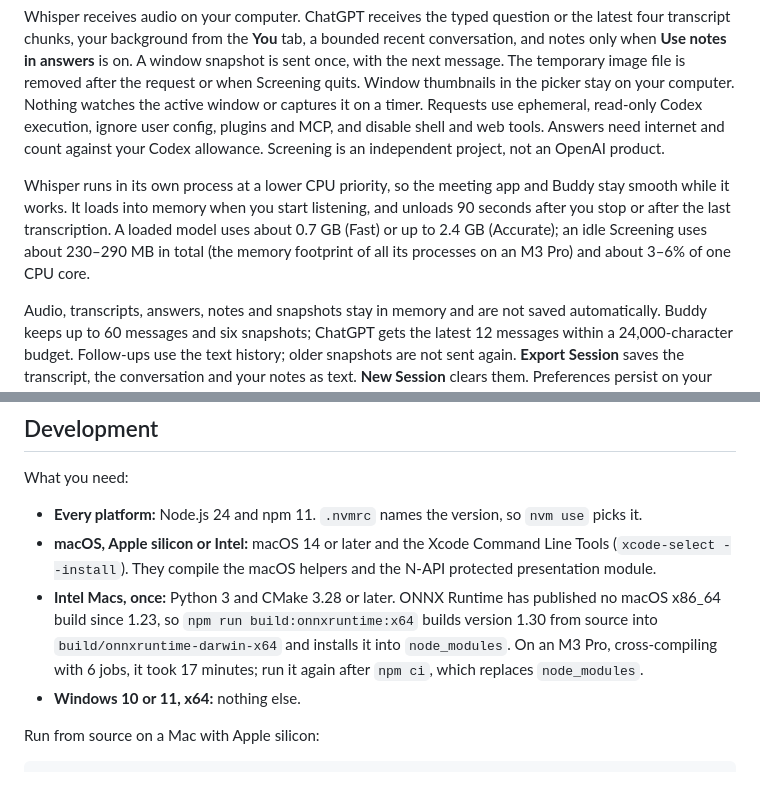
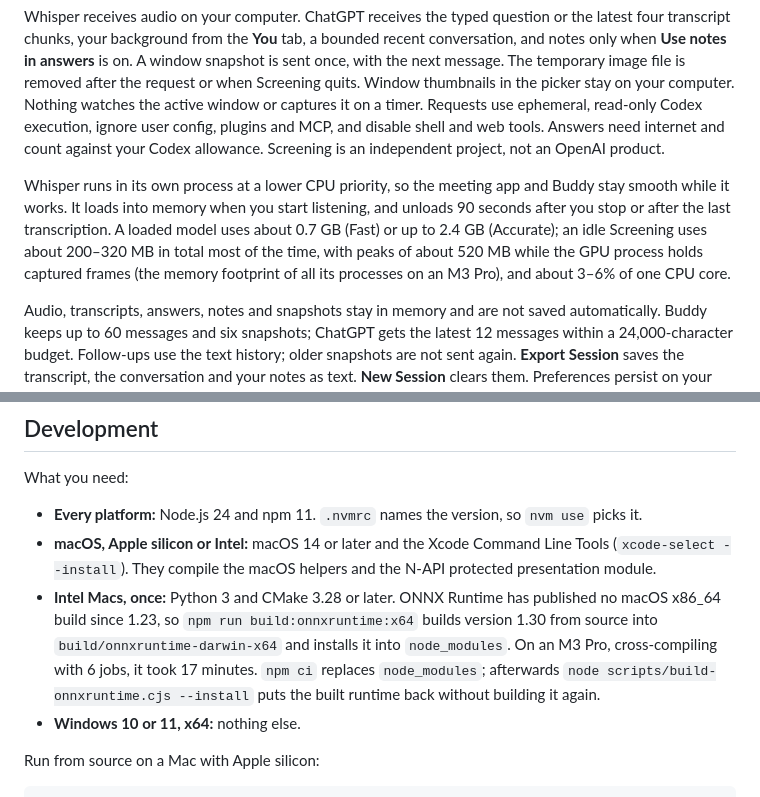
Before and after one commit to dimqsh/Screening, a Markdown page: README.md, 2 parts joined by grey strips. Rendered like a GitHub page.

Commit message:
Give the idle memory range with its peaks
Twenty-eight idle measurements of the final build ranged from 204 to
521 MB, median 276 MB: 200-320 MB most of the time, with peaks of
about 520 MB when Chromium's GPU process holds captured frames. The
audited version measured 397-452 MB, median 424 MB.

Also: after npm ci on an Intel Mac, build-onnxruntime.cjs --install
puts the built runtime back; it does not need another build.

Co-Authored-By: Claude Opus 5.5 <noreply@anthropic.com>

```diff
--- a/README.md
+++ b/README.md
@@ -74,7 +74,7 @@ ChatGPT sign-in uses the official, bundled `@openai/codex` CLI. Screening never
 
 Whisper receives audio on your computer. ChatGPT receives the typed question or the latest four transcript chunks, your background from the **You** tab, a bounded recent conversation, and notes only when **Use notes in answers** is on. A window snapshot is sent once, with the next message. The temporary image file is removed after the request or when Screening quits. Window thumbnails in the picker stay on your computer. Nothing watches the active window or captures it on a timer. Requests use ephemeral, read-only Codex execution, ignore user config, plugins and MCP, and disable shell and web tools. Answers need internet and count against your Codex allowance. Screening is an independent project, not an OpenAI product.
 
-Whisper runs in its own process at a lower CPU priority, so the meeting app and Buddy stay smooth while it works. It loads into memory when you start listening, and unloads 90 seconds after you stop or after the last transcription. A loaded model uses about 0.7 GB (Fast) or up to 2.4 GB (Accurate); an idle Screening uses about 230–290 MB in total (the memory footprint of all its processes on an M3 Pro) and about 3–6% of one CPU core.
+Whisper runs in its own process at a lower CPU priority, so the meeting app and Buddy stay smooth while it works. It loads into memory when you start listening, and unloads 90 seconds after you stop or after the last transcription. A loaded model uses about 0.7 GB (Fast) or up to 2.4 GB (Accurate); an idle Screening uses about 200–320 MB in total most of the time, with peaks of about 520 MB while the GPU process holds captured frames (the memory footprint of all its processes on an M3 Pro), and about 3–6% of one CPU core.
 
 Audio, transcripts, answers, notes and snapshots stay in memory and are not saved automatically. Buddy keeps up to 60 messages and six snapshots; ChatGPT gets the latest 12 messages within a 24,000-character budget. Follow-ups use the text history; older snapshots are not sent again. **Export Session** saves the transcript, the conversation and your notes as text. **New Session** clears them. Preferences persist on your computer. Your background is encrypted with the OS key store when one is available; otherwise it stays in memory. The speech model and the Codex sign-in are stored separately and never ship with the source or the installers.
 
@@ -102,7 +102,7 @@ What you need:
 
 - **Every platform:** Node.js 24 and npm 11. `.nvmrc` names the version, so `nvm use` picks it.
 - **macOS, Apple silicon or Intel:** macOS 14 or later and the Xcode Command Line Tools (`xcode-select --install`). They compile the macOS helpers and the N-API protected presentation module.
-- **Intel Macs, once:** Python 3 and CMake 3.28 or later. ONNX Runtime has published no macOS x86_64 build since 1.23, so `npm run build:onnxruntime:x64` builds version 1.30 from source into `build/onnxruntime-darwin-x64` and installs it into `node_modules`. On an M3 Pro, cross-compiling with 6 jobs, it took 17 minutes; run it again after `npm ci`, which replaces `node_modules`.
+- **Intel Macs, once:** Python 3 and CMake 3.28 or later. ONNX Runtime has published no macOS x86_64 build since 1.23, so `npm run build:onnxruntime:x64` builds version 1.30 from source into `build/onnxruntime-darwin-x64` and installs it into `node_modules`. On an M3 Pro, cross-compiling with 6 jobs, it took 17 minutes. `npm ci` replaces `node_modules`; afterwards `node scripts/build-onnxruntime.cjs --install` puts the built runtime back without building it again.
 - **Windows 10 or 11, x64:** nothing else.
 
 Run from source on a Mac with Apple silicon:
```
